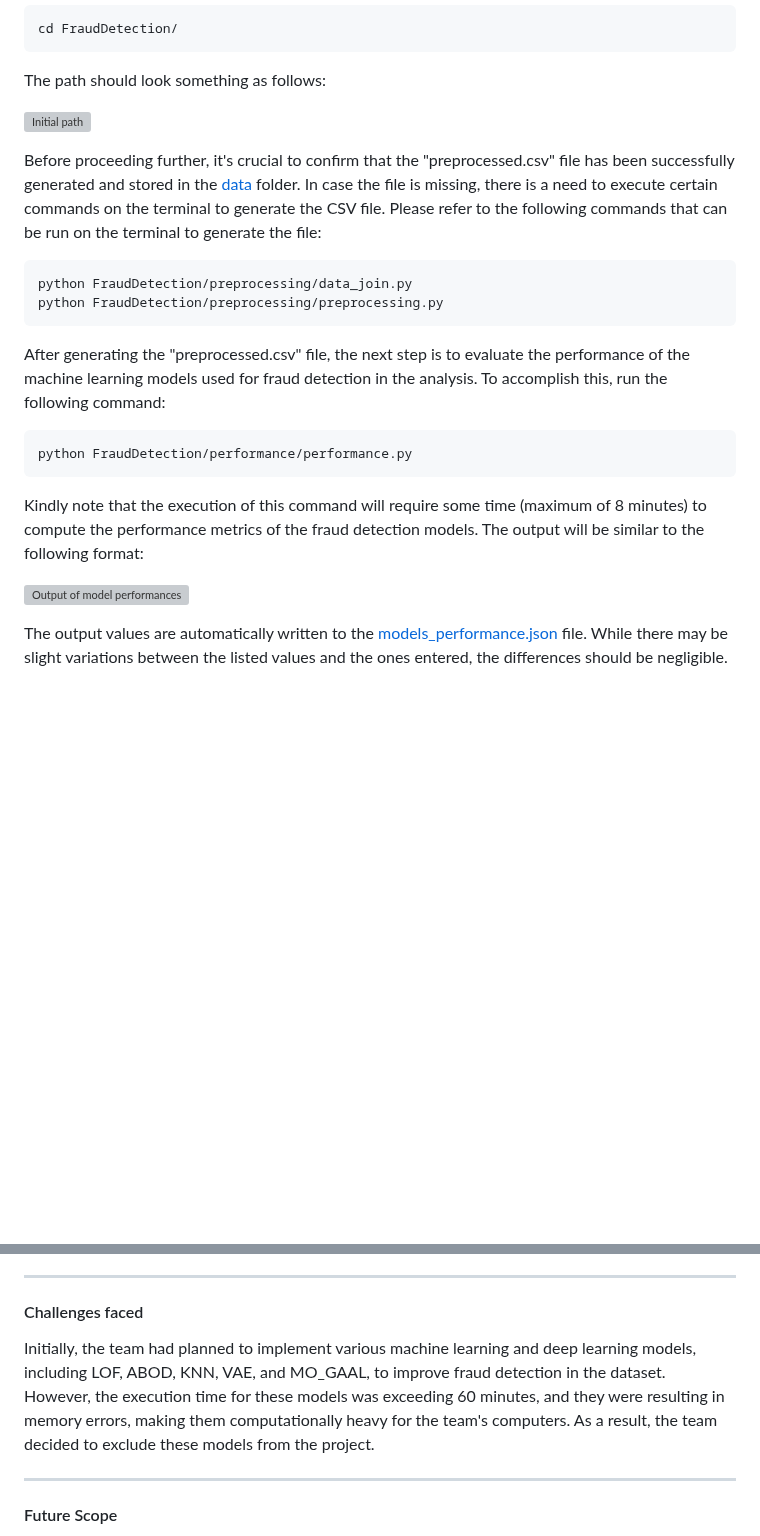
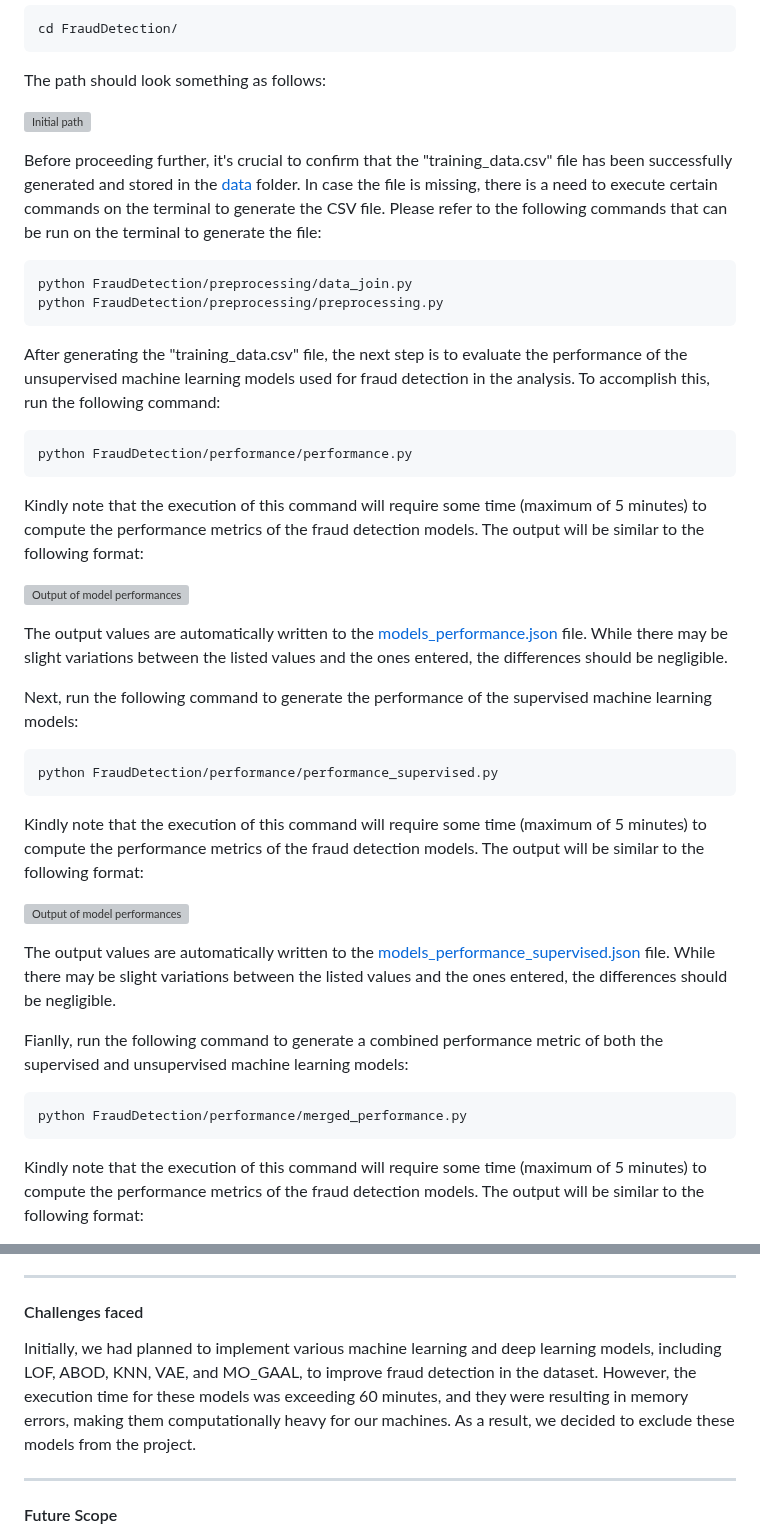
Before and after one commit to sagnikgh1899/FraudDetection, a Markdown page: FraudDetection/examples/Check model performances.md, 2 parts joined by grey strips. Rendered like a GitHub page; blank space fills up the shorter version; grey boxes are pictures that could not be loaded.

````diff
--- a/FraudDetection/examples/Check model performances.md
+++ b/FraudDetection/examples/Check model performances.md
@@ -10,18 +10,34 @@ The path should look something as follows:
 
 ![Initial path](example_model_performances2.jpg)
 
-Before proceeding further, it's crucial to confirm that the "preprocessed.csv" file has been successfully generated and stored in the [data](https://github.com/sagnikgh1899/FraudDetection/tree/main/FraudDetection/data) folder. In case the file is missing, there is a need to execute certain commands on the terminal to generate the CSV file. Please refer to the following commands that can be run on the terminal to generate the file:
+Before proceeding further, it's crucial to confirm that the "training_data.csv" file has been successfully generated and stored in the [data](https://github.com/sagnikgh1899/FraudDetection/tree/main/FraudDetection/data) folder. In case the file is missing, there is a need to execute certain commands on the terminal to generate the CSV file. Please refer to the following commands that can be run on the terminal to generate the file:
 ```
 python FraudDetection/preprocessing/data_join.py
 python FraudDetection/preprocessing/preprocessing.py
 ```
-After generating the "preprocessed.csv" file, the next step is to evaluate the performance of the machine learning models used for fraud detection in the analysis. To accomplish this, run the following command:
+After generating the "training_data.csv" file, the next step is to evaluate the performance of the unsupervised machine learning models used for fraud detection in the analysis. To accomplish this, run the following command:
 ```
 python FraudDetection/performance/performance.py
 ```
-Kindly note that the execution of this command will require some time (maximum of 8 minutes) to compute the performance metrics of the fraud detection models. The output will be similar to the following format:
+Kindly note that the execution of this command will require some time (maximum of 5 minutes) to compute the performance metrics of the fraud detection models. The output will be similar to the following format:
 
 ![Output of model performances](example_model_performances1.jpg)
 
 The output values are automatically written to the [models_performance.json](https://github.com/sagnikgh1899/FraudDetection/blob/main/FraudDetection/script/json/models_performance.json) file. While there may be slight variations between the listed values and the ones entered, the differences should be negligible.
 
+Next, run the following command to generate the performance of the supervised machine learning models:
+```
+python FraudDetection/performance/performance_supervised.py
+```
+Kindly note that the execution of this command will require some time (maximum of 5 minutes) to compute the performance metrics of the fraud detection models. The output will be similar to the following format:
+
+![Output of model performances](example_model_performances2.jpg)
+
+The output values are automatically written to the [models_performance_supervised.json](https://github.com/sagnikgh1899/FraudDetection/blob/main/FraudDetection/script/json/models_performance_supervised.json) file. While there may be slight variations between the listed values and the ones entered, the differences should be negligible.
+
+Fianlly, run the following command to generate a combined performance metric of both the supervised and unsupervised machine learning models:
+```
+python FraudDetection/performance/merged_performance.py
+```
+Kindly note that the execution of this command will require some time (maximum of 5 minutes) to compute the performance metrics of the fraud detection models. The output will be similar to the following format:
+
@@ -28,7 +48,7 @@ The output values are automatically written to the [models_performance.json](htt
 ----------------------
 #### Challenges faced
 
-Initially, the team had planned to implement various machine learning and deep learning models, including LOF, ABOD, KNN, VAE, and MO_GAAL, to improve fraud detection in the dataset. However, the execution time for these models was exceeding 60 minutes, and they were resulting in memory errors, making them computationally heavy for the team's computers. As a result, the team decided to exclude these models from the project.
+Initially, we had planned to implement various machine learning and deep learning models, including LOF, ABOD, KNN, VAE, and MO_GAAL, to improve fraud detection in the dataset. However, the execution time for these models was exceeding 60 minutes, and they were resulting in memory errors, making them computationally heavy for our machines. As a result, we decided to exclude these models from the project.
 
 ------------------
 #### Future Scope
````
Also changed, not shown: other parts of FraudDetection/examples/Check model performances.md (+4 -0 lines).
